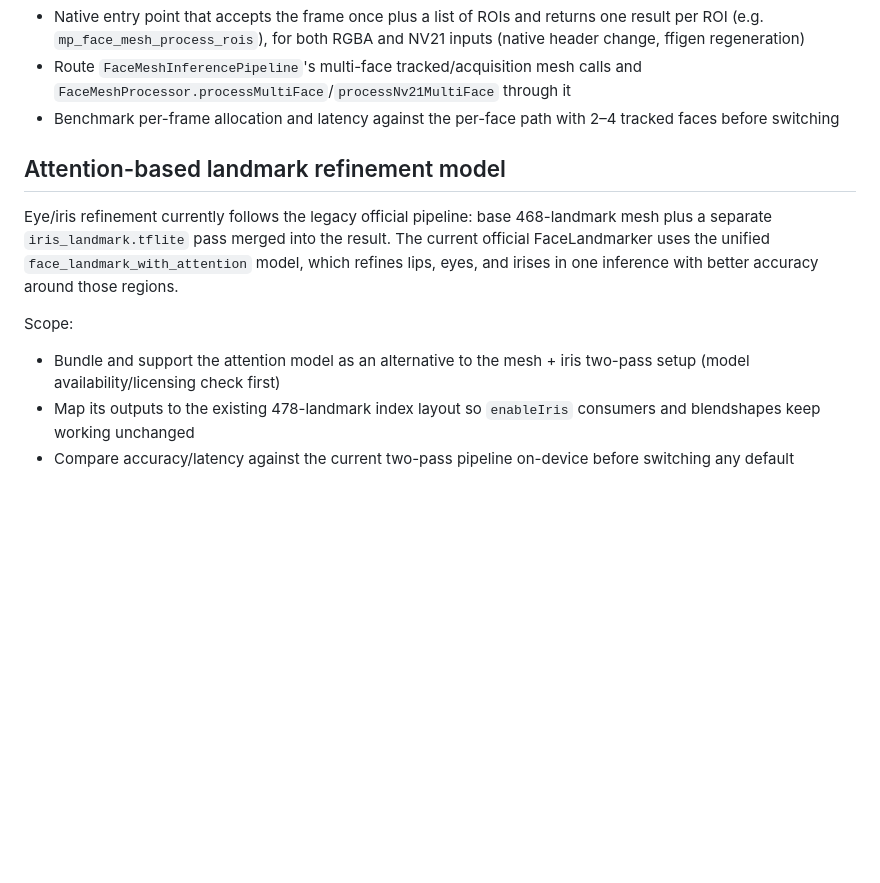
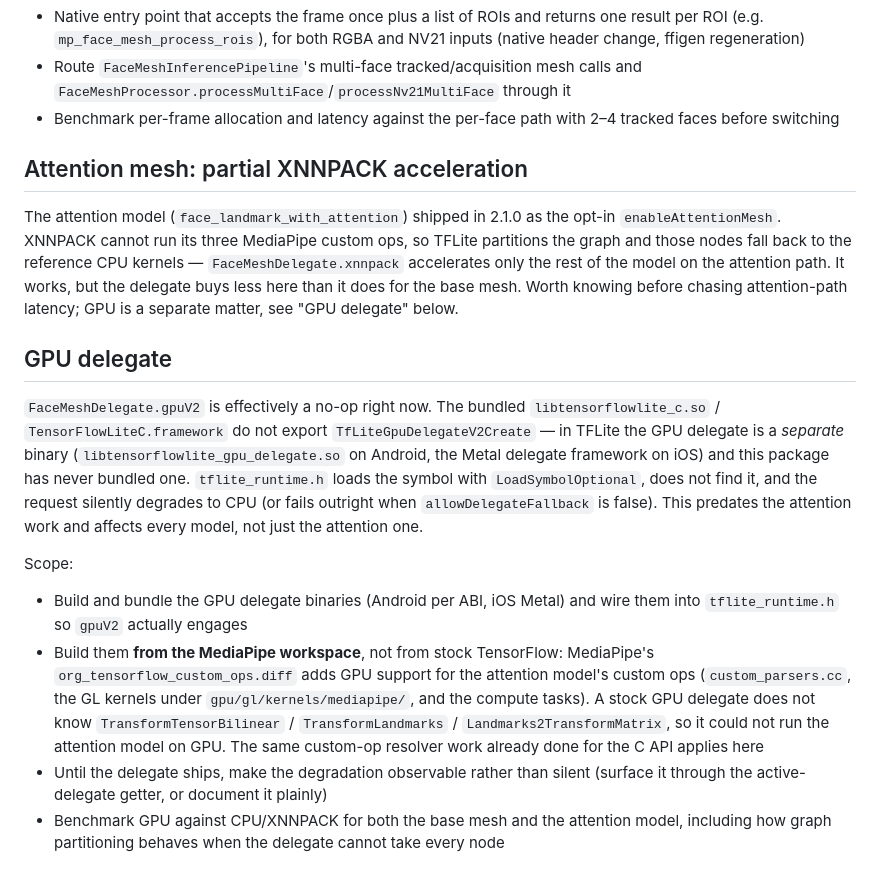
Before and after one commit to cornpip/mediapipe_face_mesh, a Markdown page: ROADMAP.md, the part around the change. Drawn GitHub-style; blank space fills up the shorter version.

```diff
--- a/ROADMAP.md
+++ b/ROADMAP.md
@@ -60,19 +60,41 @@ Scope:
 - Benchmark per-frame allocation and latency against the per-face path with
   2–4 tracked faces before switching
 
-## Attention-based landmark refinement model
+## Attention mesh: partial XNNPACK acceleration
 
-Eye/iris refinement currently follows the legacy official pipeline: base
-468-landmark mesh plus a separate `iris_landmark.tflite` pass merged into the
-result. The current official FaceLandmarker uses the unified
-`face_landmark_with_attention` model, which refines lips, eyes, and irises in
-one inference with better accuracy around those regions.
+The attention model (`face_landmark_with_attention`) shipped in 2.1.0 as the
+opt-in `enableAttentionMesh`. XNNPACK cannot run its three MediaPipe custom ops,
+so TFLite partitions the graph and those nodes fall back to the reference CPU
+kernels — `FaceMeshDelegate.xnnpack` accelerates only the rest of the model on
+the attention path. It works, but the delegate buys less here than it does for
+the base mesh. Worth knowing before chasing attention-path latency; GPU is a
+separate matter, see "GPU delegate" below.
+
+## GPU delegate
+
+`FaceMeshDelegate.gpuV2` is effectively a no-op right now. The bundled
+`libtensorflowlite_c.so` / `TensorFlowLiteC.framework` do not export
+`TfLiteGpuDelegateV2Create` — in TFLite the GPU delegate is a *separate*
+binary (`libtensorflowlite_gpu_delegate.so` on Android, the Metal delegate
+framework on iOS) and this package has never bundled one. `tflite_runtime.h`
+loads the symbol with `LoadSymbolOptional`, does not find it, and the request
+silently degrades to CPU (or fails outright when `allowDelegateFallback` is
+false). This predates the attention work and affects every model, not just the
+attention one.
 
 Scope:
 
-- Bundle and support the attention model as an alternative to the
-  mesh + iris two-pass setup (model availability/licensing check first)
-- Map its outputs to the existing 478-landmark index layout so `enableIris`
-  consumers and blendshapes keep working unchanged
-- Compare accuracy/latency against the current two-pass pipeline on-device
-  before switching any default
+- Build and bundle the GPU delegate binaries (Android per ABI, iOS Metal) and
+  wire them into `tflite_runtime.h` so `gpuV2` actually engages
+- Build them **from the MediaPipe workspace**, not from stock TensorFlow:
+  MediaPipe's `org_tensorflow_custom_ops.diff` adds GPU support for the
+  attention model's custom ops (`custom_parsers.cc`, the GL kernels under
+  `gpu/gl/kernels/mediapipe/`, and the compute tasks). A stock GPU delegate
+  does not know `TransformTensorBilinear` / `TransformLandmarks` /
+  `Landmarks2TransformMatrix`, so it could not run the attention model on GPU.
+  The same custom-op resolver work already done for the C API applies here
+- Until the delegate ships, make the degradation observable rather than silent
+  (surface it through the active-delegate getter, or document it plainly)
+- Benchmark GPU against CPU/XNNPACK for both the base mesh and the attention
+  model, including how graph partitioning behaves when the delegate cannot take
+  every node
```
Also changed, not shown: CHANGELOG.md (+24 -0 lines), README.md (+26 -5 lines), readme_img/44.png (added), 10 other files.
